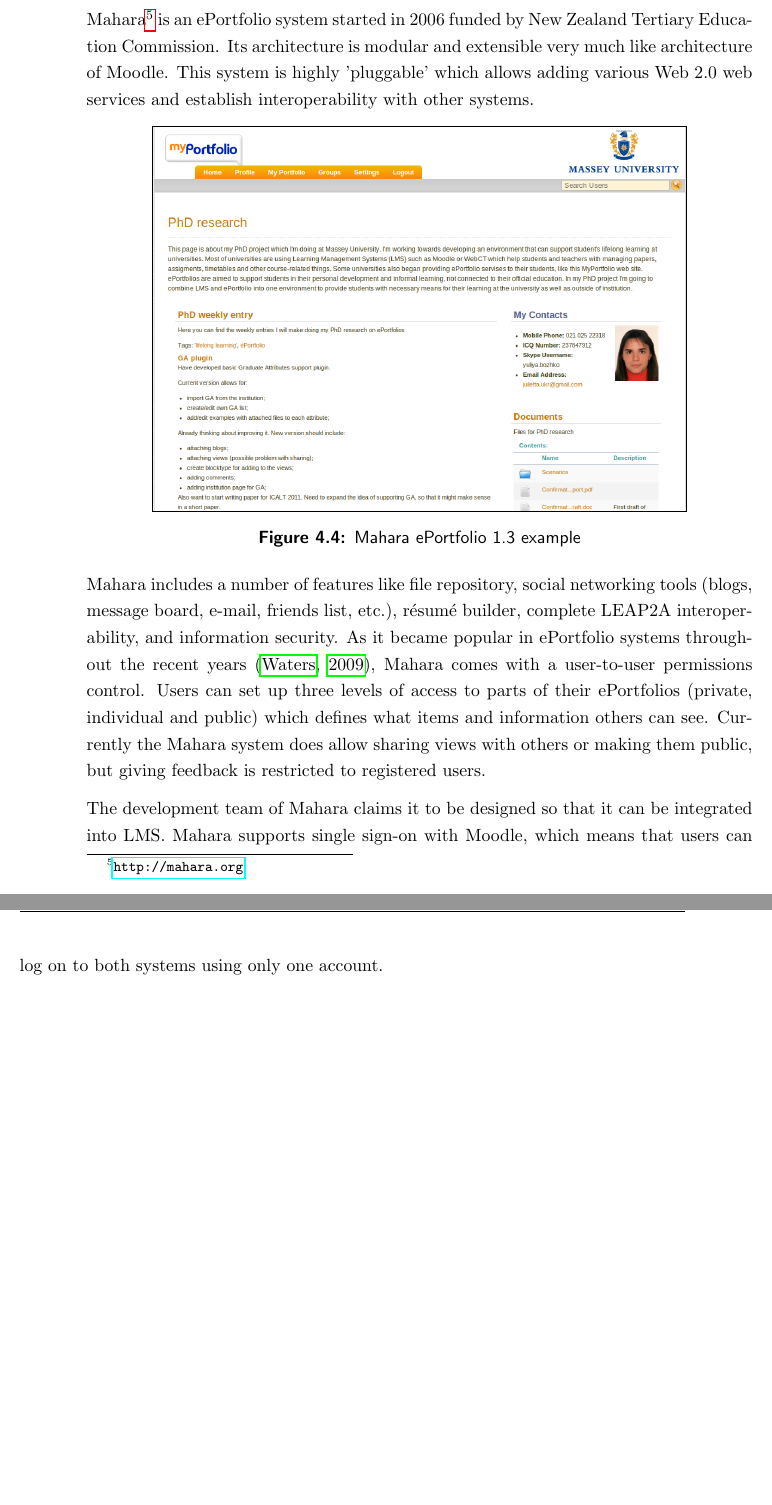
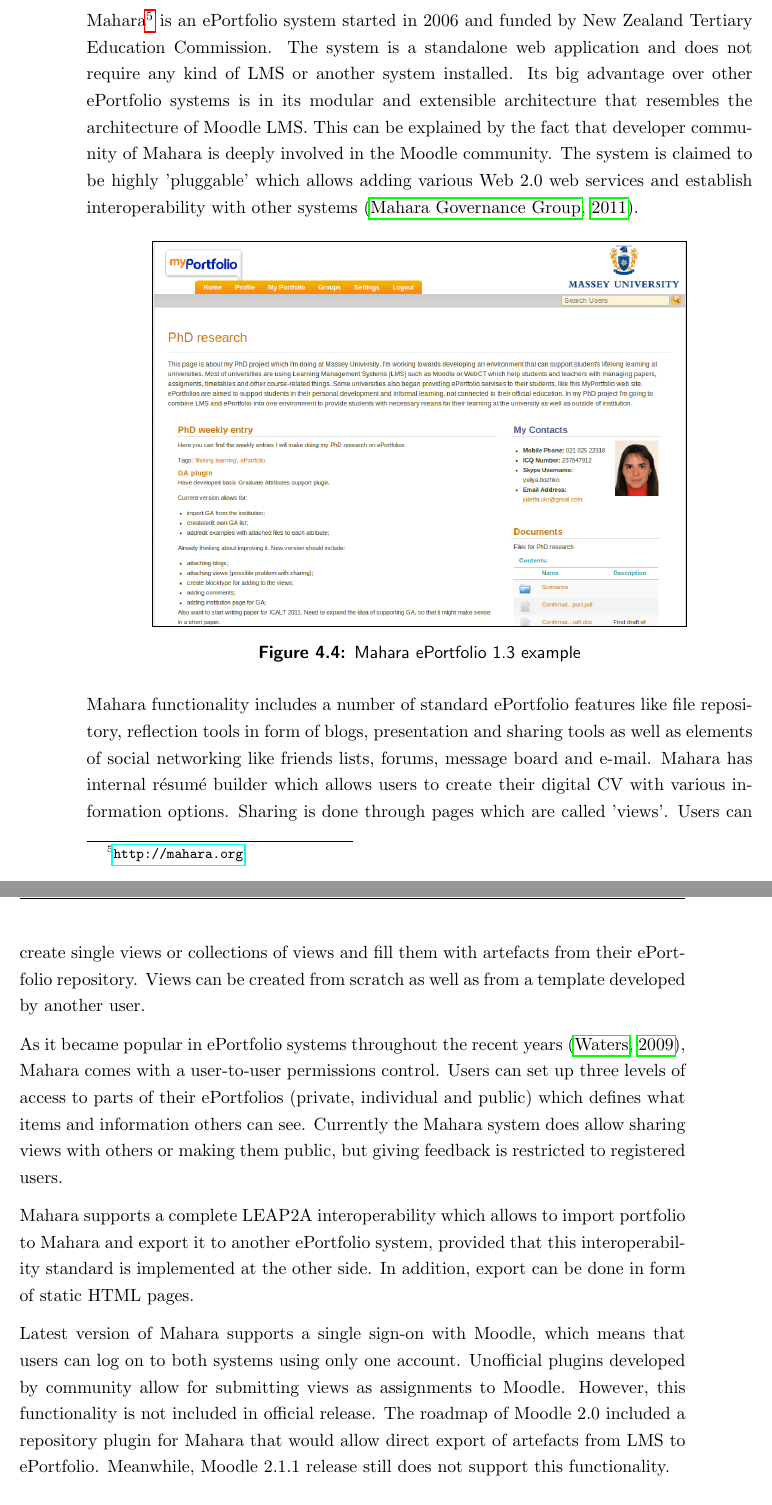
Before and after one commit to ybozhko/phd-thesis, a LaTeX thesis (thesis.tex, which reads CH4-SystemStudy.tex): two parts of pages 48 and 49 of 70 before the commit and two parts of pages 48 and 49 of 72 after it, joined at a grey line, cut so that both start at the same text, the shorter picture padded with empty space. Compiled offline with pdfLaTeX.

Commit message:
Mahara review finished

```diff
--- a/CH4-SystemStudy.tex
+++ b/CH4-SystemStudy.tex
@@ -288,17 +288,21 @@
 periods of time through user-defined permissions. This system also supports
 collaboration allowing collectively creating items for joint projects.
 
-PebblePad has a newly developed Moodle block that allows \ep~users to
-have single sing-on with LMS and also export items from Moodle to their
-ePortfolio. The system supports export and import of personal portfolios through
-LEAP2A export format.
+PebblePad has a newly developed Moodle block that allows \ep~users to have
+single sing-on with LMS and also export items from Moodle to their ePortfolio.
+The system supports export and import of personal portfolios through LEAP2A
+export format.
 
 \subsubsection{Mahara}
-Mahara\footnote{\url{http://mahara.org}} is an \ep~system started in 2006
-funded by New Zealand Tertiary Education Commission. Its architecture is modular
-and extensible very much like architecture of Moodle. This system is highly
-'pluggable' which allows adding various Web 2.0 web services and establish
-interoperability with other systems.
+Mahara\footnote{\url{http://mahara.org}} is an \ep~system started in 2006 and
+funded by New Zealand Tertiary Education Commission. The system is a standalone
+web application and does not require any kind of LMS or another system
+installed. Its big advantage over other \ep~systems is in its modular and
+extensible architecture that resembles the architecture of Moodle LMS. This can
+be explained by the fact that developer community of Mahara is deeply involved
+in the Moodle community. The system is claimed to be highly 'pluggable' which
+allows adding various Web 2.0 web services and establish interoperability with
+other systems \citep{MaharaGovernanceGroup2011}.
 
 \begin{figure}[htb]
 \centering
@@ -309,19 +313,35 @@
 \label{fig:maharaep}
 \end{figure}
 
-Mahara includes a number of features like file repository, social networking
-tools (blogs, message board, e-mail, friends list, etc.), résumé builder,
-complete LEAP2A interoperability, and information security. As it became popular
-in ePortfolio systems throughout the recent years \citep{Waters2009},
-Mahara comes with a user-to-user permissions control. Users can set up three
-levels of access to parts of their ePortfolios (private, individual and public)
-which defines what items and information others can see. Currently the Mahara
-system does allow sharing views with others or making them public, but giving
-feedback is restricted to registered users.
+Mahara functionality includes a number of standard \ep~features like file
+repository, reflection tools in form of blogs, presentation and sharing tools as
+well as elements of social networking like friends lists, forums, message board
+and e-mail. Mahara has internal r\'{e}sum\'{e} builder which allows users to
+create their digital CV with various information options. Sharing is done
+through pages which are called 'views'. Users can create single views or
+collections of views and fill them with artefacts from their \ep~repository.
+Views can be created from scratch as well as from a template developed by
+another user.
 
-The development team of Mahara claims it to be designed so that it can be
-integrated into LMS. Mahara supports single sign-on with Moodle, which means
-that users can log on to both systems using only one account.
+As it became popular in ePortfolio systems throughout the recent years
+\citep{Waters2009}, Mahara comes with a user-to-user permissions control. Users
+can set up three levels of access to parts of their ePortfolios (private,
+individual and public) which defines what items and information others can see.
+Currently the Mahara system does allow sharing views with others or making them
+public, but giving feedback is restricted to registered users.
+
+Mahara supports a complete LEAP2A interoperability which allows to import
+portfolio to Mahara and export it to another \ep~system, provided that this
+interoperability standard is implemented at the other side. In addition, export
+can be done in form of static HTML pages.
+
+Latest version of Mahara supports a single sign-on with Moodle, which means that
+users can log on to both systems using only one account. Unofficial plugins
+developed by community allow for submitting views as assignments to Moodle.
+However, this functionality is not included in official release. The roadmap of
+Moodle 2.0 included a repository plugin for Mahara that would allow direct
+export of artefacts from LMS to \ep. Meanwhile, Moodle 2.1.1 release still does
+not support this functionality.
 
 \subsubsection{ELGG}
 ELGG\footnote{\url{http://elgg.org}} is an open source social networking and
```
Also changed, not shown: references.bib (+6 -0 lines), thesis.pdf, tmp/thesis.bbl, 11 other files.
